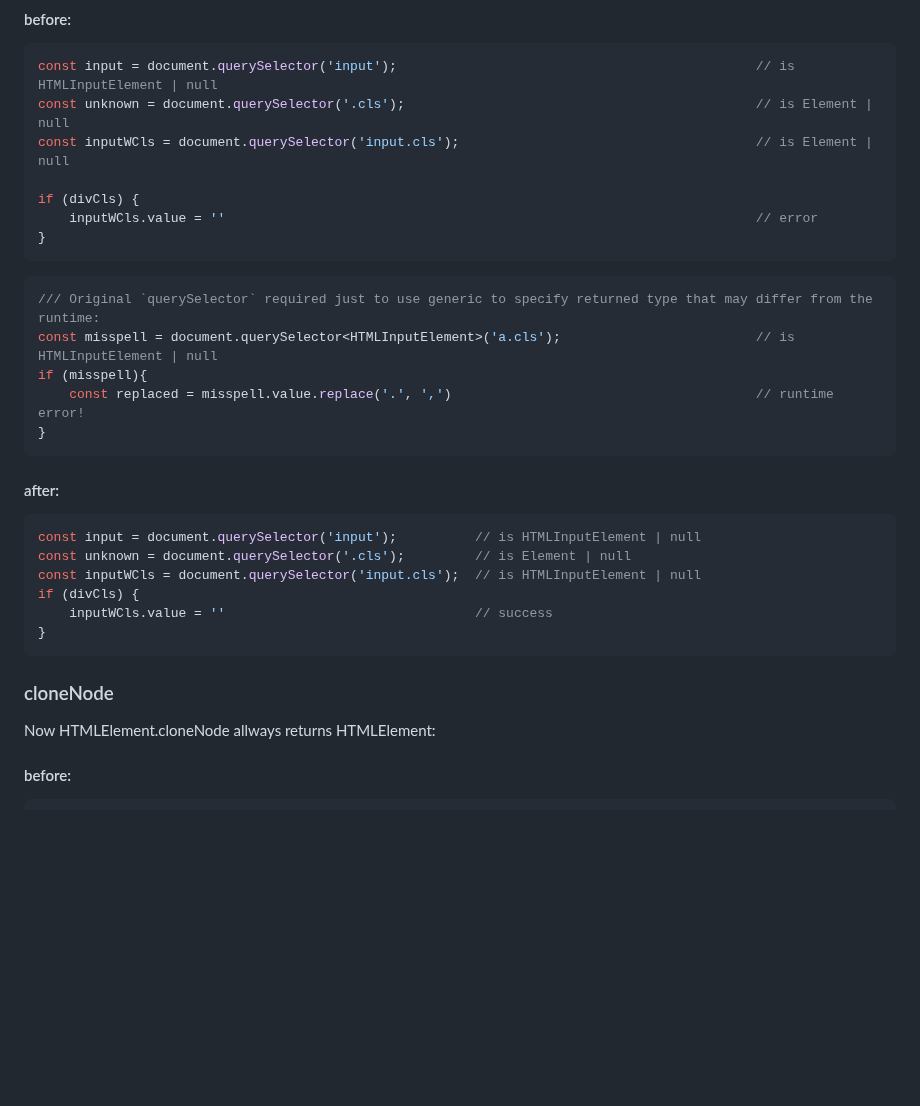
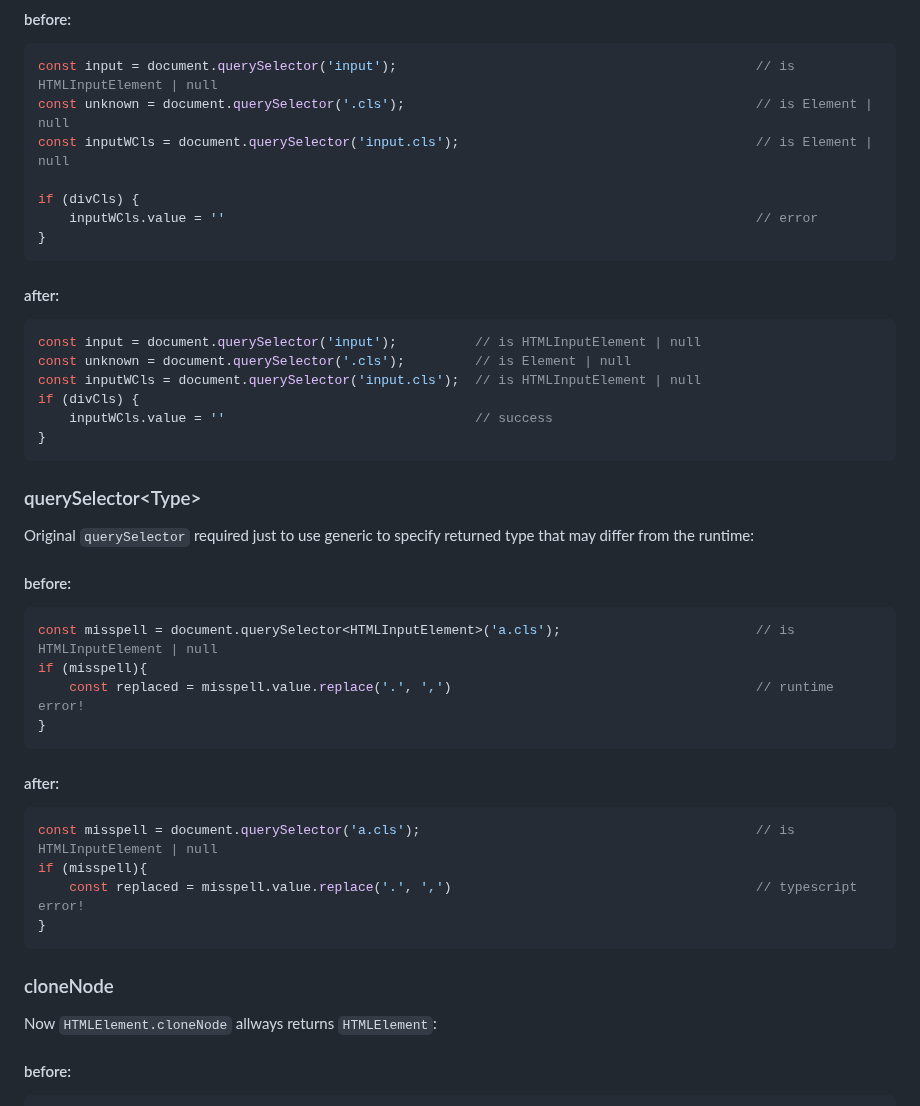
Before and after one commit to Sanshain/types-spring, a Markdown page: README.md, the part around the change. GitHub-like rendering; blank space fills up the shorter version.

````diff
--- a/README.md
+++ b/README.md
@@ -74,14 +74,6 @@ if (divCls) {
 }
 ```
 
-```ts
-/// Original `querySelector` required just to use generic to specify returned type that may differ from the runtime:
-const misspell = document.querySelector<HTMLInputElement>('a.cls');                         // is HTMLInputElement | null
-if (misspell){
-    const replaced = misspell.value.replace('.', ',')                                       // runtime error!
-}
-```
-
 #### after:
 
 ```ts
@@ -93,9 +85,31 @@ if (divCls) {
 }
 ```
 
+### querySelector\<Type\>
+
+Original `querySelector` required just to use generic to specify returned type that may differ from the runtime:
+
+#### before:
+
+```ts
+const misspell = document.querySelector<HTMLInputElement>('a.cls');                         // is HTMLInputElement | null
+if (misspell){
+    const replaced = misspell.value.replace('.', ',')                                       // runtime error!
+}
+```
+
+#### after:
+
+```ts
+const misspell = document.querySelector('a.cls');                                           // is HTMLInputElement | null
+if (misspell){
+    const replaced = misspell.value.replace('.', ',')                                       // typescript error!
+}
+```
+
 ### cloneNode
 
-Now HTMLElement.cloneNode allways returns HTMLElement:
+Now `HTMLElement.cloneNode` allways returns `HTMLElement`:
 
 #### before:
 
````
